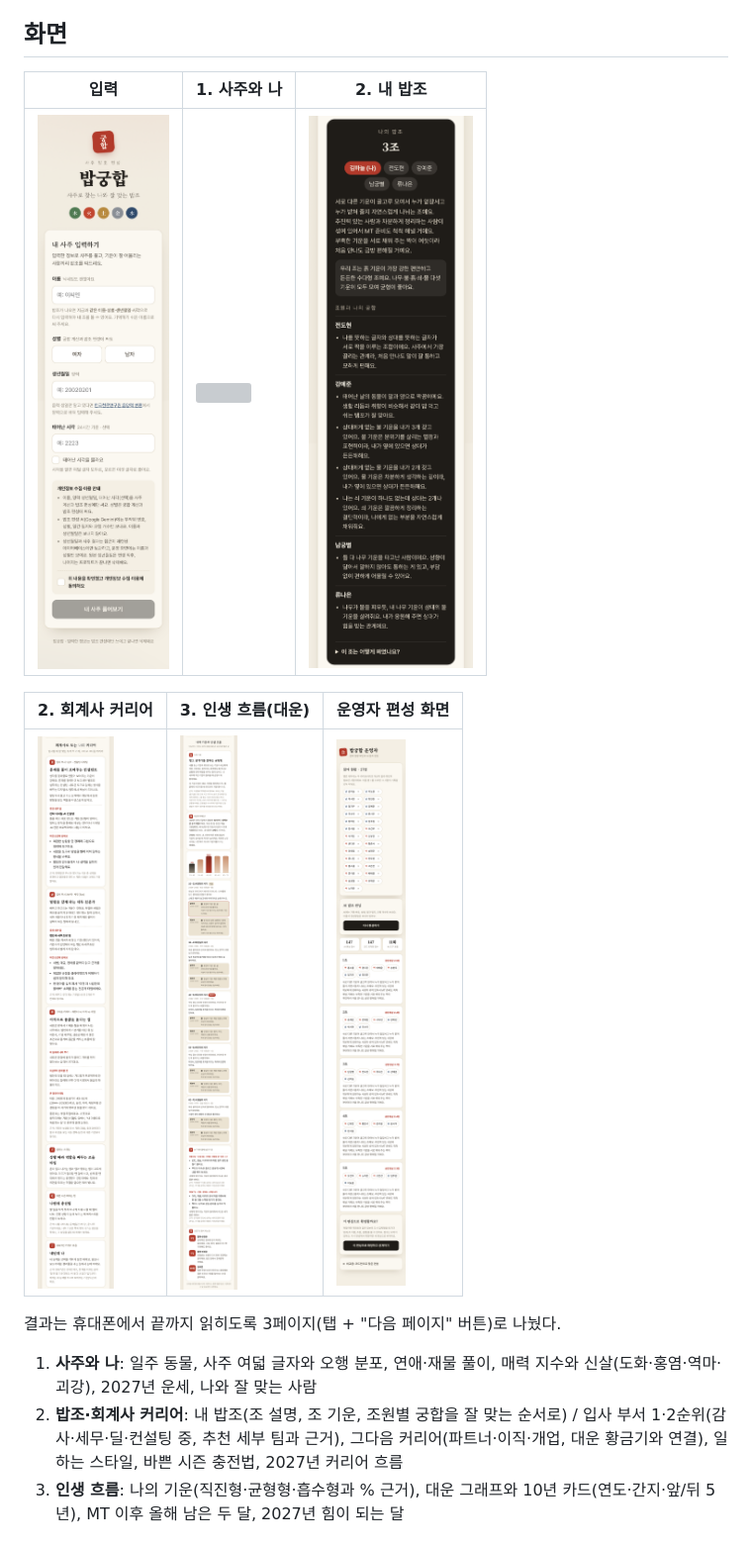
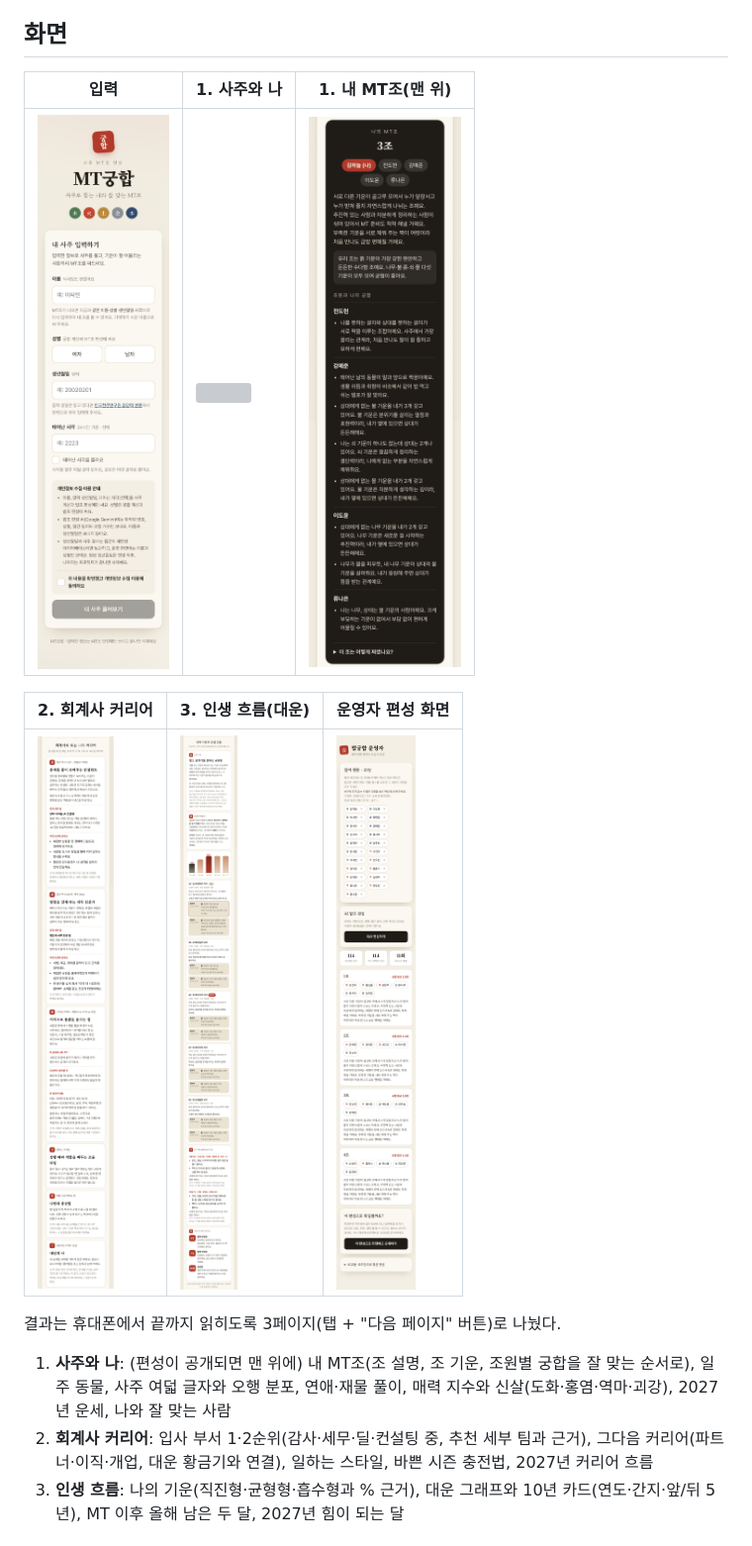
Before and after one commit to chikitee/bapgunghap, a Markdown page: README.md, the part around the change. Shown at 99% size. Rendered like a GitHub page; pictures changed too: docs/screenshots/admin.png, docs/screenshots/bapjo.png, docs/screenshots/career.png; grey boxes are pictures that could not be loaded.

Commit message:
MT조를 1페이지 맨 위로, 2페이지 이름은 '회계사 커리어'
README 화면 설명과 스크린샷(가상 21명)도 갱신

Co-Authored-By: Claude Opus 5.5 <noreply@anthropic.com>
Claude-Session: https://claude.ai/code/session_012bKZfKrCyZ1atjBTGebht7

```diff
--- a/README.md
+++ b/README.md
@@ -10,7 +10,7 @@
 
 ## 화면
 
-| 입력 | 1. 사주와 나 | 2. 내 밥조 |
+| 입력 | 1. 사주와 나 | 1. 내 MT조(맨 위) |
 | --- | --- | --- |
 | <img src="docs/screenshots/form.png" width="240"> | <img src="docs/screenshots/result-1-saju.png" width="240"> | <img src="docs/screenshots/bapjo.png" width="240"> |
 
@@ -20,8 +20,8 @@
 
 결과는 휴대폰에서 끝까지 읽히도록 3페이지(탭 + "다음 페이지" 버튼)로 나눴다.
 
-1. **사주와 나**: 일주 동물, 사주 여덟 글자와 오행 분포, 연애·재물 풀이, 매력 지수와 신살(도화·홍염·역마·괴강), 2027년 운세, 나와 잘 맞는 사람
-2. **밥조·회계사 커리어**: 내 밥조(조 설명, 조 기운, 조원별 궁합을 잘 맞는 순서로) / 입사 부서 1·2순위(감사·세무·딜·컨설팅 중, 추천 세부 팀과 근거), 그다음 커리어(파트너·이직·개업, 대운 황금기와 연결), 일하는 스타일, 바쁜 시즌 충전법, 2027년 커리어 흐름
+1. **사주와 나**: (편성이 공개되면 맨 위에) 내 MT조(조 설명, 조 기운, 조원별 궁합을 잘 맞는 순서로), 일주 동물, 사주 여덟 글자와 오행 분포, 연애·재물 풀이, 매력 지수와 신살(도화·홍염·역마·괴강), 2027년 운세, 나와 잘 맞는 사람
+2. **회계사 커리어**: 입사 부서 1·2순위(감사·세무·딜·컨설팅 중, 추천 세부 팀과 근거), 그다음 커리어(파트너·이직·개업, 대운 황금기와 연결), 일하는 스타일, 바쁜 시즌 충전법, 2027년 커리어 흐름
 3. **인생 흐름**: 나의 기운(직진형·균형형·흡수형과 % 근거), 대운 그래프와 10년 카드(연도·간지·앞/뒤 5년), MT 이후 올해 남은 두 달, 2027년 힘이 되는 달
 
 ## AI를 어디에 쓰고, 어디에 안 쓰는가
```
Also changed, not shown: 2 other files.
